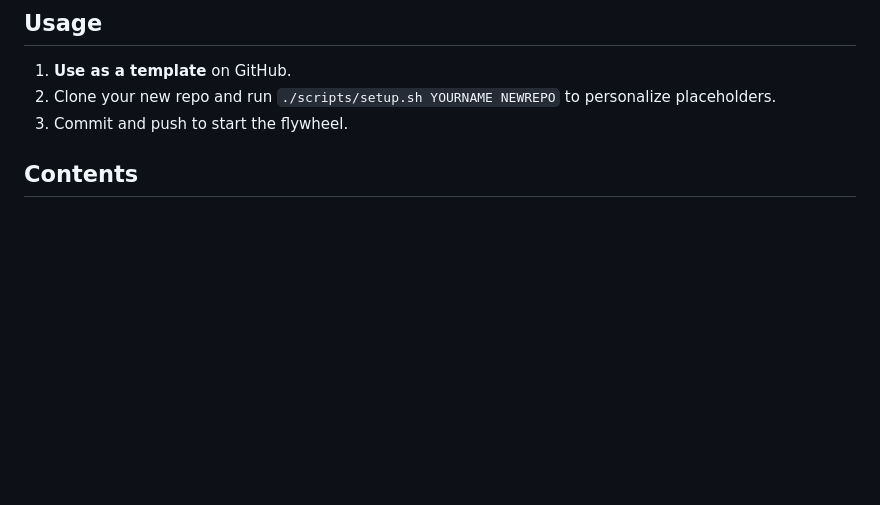
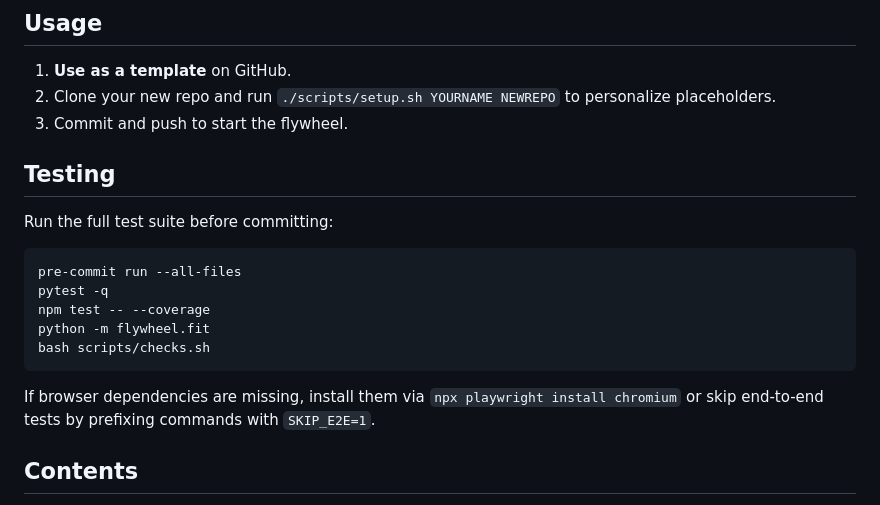
Before and after one commit to futuroptimist/flywheel, a Markdown page: README.md, the part around the change. Drawn GitHub-style; blank space fills up the shorter version.

Commit message:
📝 docs: add testing section to README

````diff
--- a/README.md
+++ b/README.md
@@ -14,6 +14,21 @@
 1. **Use as a template** on GitHub.
 2. Clone your new repo and run `./scripts/setup.sh YOURNAME NEWREPO` to personalize placeholders.
 3. Commit and push to start the flywheel.
+
+## Testing
+
+Run the full test suite before committing:
+
+```bash
+pre-commit run --all-files
+pytest -q
+npm test -- --coverage
+python -m flywheel.fit
+bash scripts/checks.sh
+```
+
+If browser dependencies are missing, install them via `npx playwright install chromium`
+or skip end-to-end tests by prefixing commands with `SKIP_E2E=1`.
 
 ## Contents
 
````
